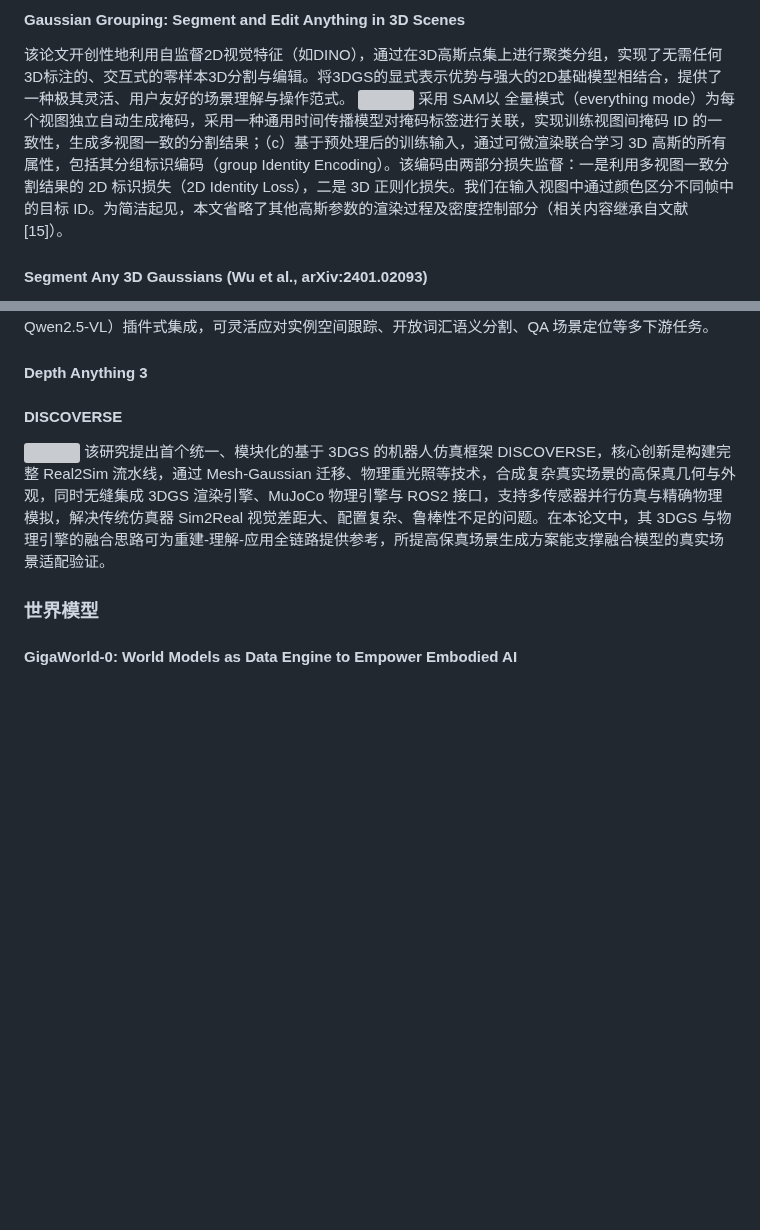
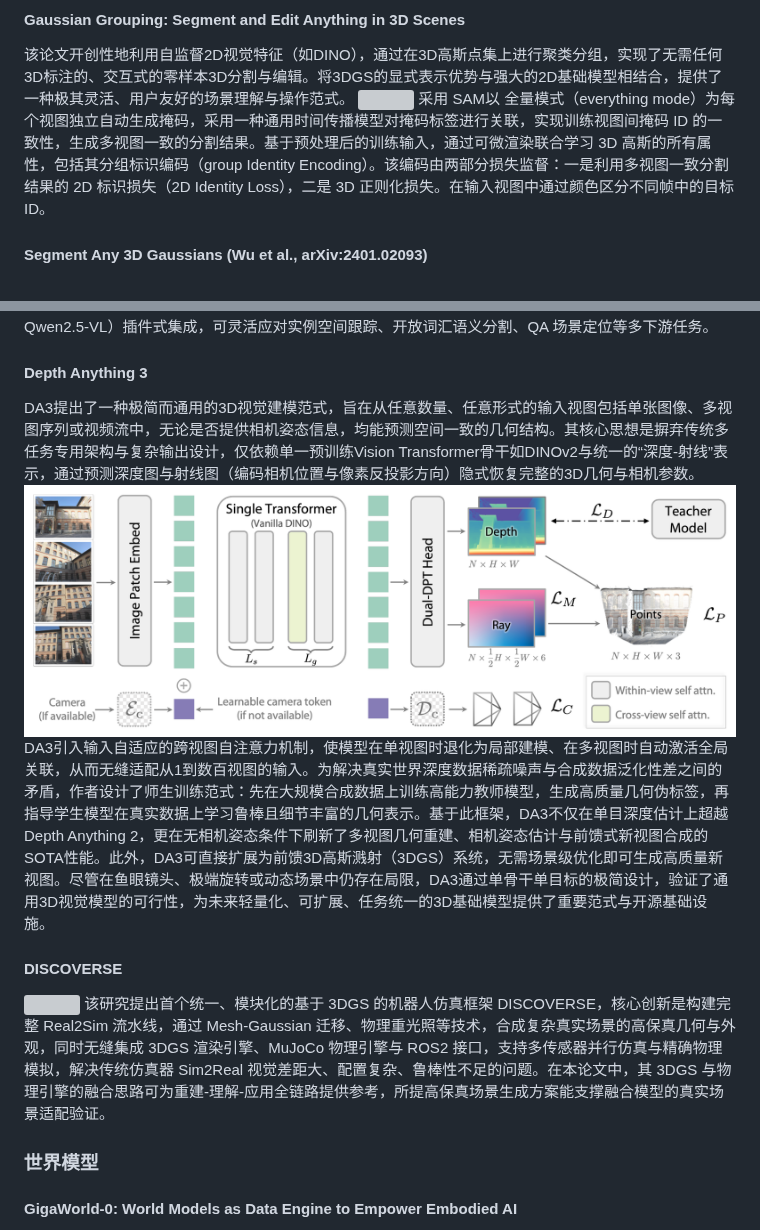
Before and after one commit to xuexutao/obsidian_bk, a Markdown page: Graduate/literatureReview.md, 2 parts joined by grey strips. Drawn GitHub-style; pictures changed too: Graduate/assets/literatureReview/file-20251207010212811.png (added); blank space fills up the shorter version; grey boxes are pictures that could not be loaded.

Commit message:
vault backup: 2025-12-07 01:05:36

```diff
--- a/Graduate/literatureReview.md
+++ b/Graduate/literatureReview.md
@@ -106,7 +106,7 @@ Unified-Lift 首次提出了一种端到端的联合优化框架，将3D高斯
 #### Gaussian Grouping: Segment and Edit Anything in 3D Scenes
 该论文开创性地利用自监督2D视觉特征（如DINO），通过在3D高斯点集上进行聚类分组，实现了无需任何3D标注的、交互式的零样本3D分割与编辑。将3DGS的显式表示优势与强大的2D基础模型相结合，提供了一种极其灵活、用户友好的场景理解与操作范式。
 ![](assets/literatureReview/file-20251206220251642.png)
-采用 SAM以 全量模式（everything mode）为每个视图独立自动生成掩码，采用一种通用时间传播模型对掩码标签进行关联，实现训练视图间掩码 ID 的一致性，生成多视图一致的分割结果；（c）基于预处理后的训练输入，通过可微渲染联合学习 3D 高斯的所有属性，包括其分组标识编码（group Identity Encoding）。该编码由两部分损失监督：一是利用多视图一致分割结果的 2D 标识损失（2D Identity Loss），二是 3D 正则化损失。我们在输入视图中通过颜色区分不同帧中的目标 ID。为简洁起见，本文省略了其他高斯参数的渲染过程及密度控制部分（相关内容继承自文献 [15]）。
+采用 SAM以 全量模式（everything mode）为每个视图独立自动生成掩码，采用一种通用时间传播模型对掩码标签进行关联，实现训练视图间掩码 ID 的一致性，生成多视图一致的分割结果。基于预处理后的训练输入，通过可微渲染联合学习 3D 高斯的所有属性，包括其分组标识编码（group Identity Encoding）。该编码由两部分损失监督：一是利用多视图一致分割结果的 2D 标识损失（2D Identity Loss），二是 3D 正则化损失。在输入视图中通过颜色区分不同帧中的目标 ID。
 
 
 #### Segment Any 3D Gaussians (Wu et al., arXiv:2401.02093)
@@ -138,7 +138,9 @@ IGGT 作为重建与理解统一框架的最新研究之一，其核心创新是
 该框架核心在于通过联合训练耦合几何结构与实例级语义特征，借助 1B 参数的大型统一 Transformer 将多视图图像编码为统一 Token 表示，再通过几何头和实例头分别解码为几何结构（相机参数、深度图、点图）和实例特征，同时设计带滑动窗口移位注意力的跨模态融合模块，让实例头充分利用像素级精细几何特征提升空间感知能力，配合 3D 一致性对比学习策略保障多视图实例特征的一致性；其提出的基于实例的场景理解策略以实例掩码为桥梁，支持与各类 VLMs（如 CLIP、OpenSeg）和大型多模态模型（LMMs，如 Qwen2.5-VL）插件式集成，可灵活应对实例空间跟踪、开放词汇语义分割、QA 场景定位等多下游任务。
 
 #### Depth Anything 3
-
+DA3提出了一种极简而通用的3D视觉建模范式，旨在从任意数量、任意形式的输入视图包括单张图像、多视图序列或视频流中，无论是否提供相机姿态信息，均能预测空间一致的几何结构。其核心思想是摒弃传统多任务专用架构与复杂输出设计，仅依赖单一预训练Vision Transformer骨干如DINOv2与统一的“深度-射线”表示，通过预测深度图与射线图（编码相机位置与像素反投影方向）隐式恢复完整的3D几何与相机参数。
+![](assets/literatureReview/file-20251207010212811.png)
+DA3引入输入自适应的跨视图自注意力机制，使模型在单视图时退化为局部建模、在多视图时自动激活全局关联，从而无缝适配从1到数百视图的输入。为解决真实世界深度数据稀疏噪声与合成数据泛化性差之间的矛盾，作者设计了师生训练范式：先在大规模合成数据上训练高能力教师模型，生成高质量几何伪标签，再指导学生模型在真实数据上学习鲁棒且细节丰富的几何表示。基于此框架，DA3不仅在单目深度估计上超越Depth Anything 2，更在无相机姿态条件下刷新了多视图几何重建、相机姿态估计与前馈式新视图合成的SOTA性能。此外，DA3可直接扩展为前馈3D高斯溅射（3DGS）系统，无需场景级优化即可生成高质量新视图。尽管在鱼眼镜头、极端旋转或动态场景中仍存在局限，DA3通过单骨干单目标的极简设计，验证了通用3D视觉模型的可行性，为未来轻量化、可扩展、任务统一的3D基础模型提供了重要范式与开源基础设施。
 
 
 
```
